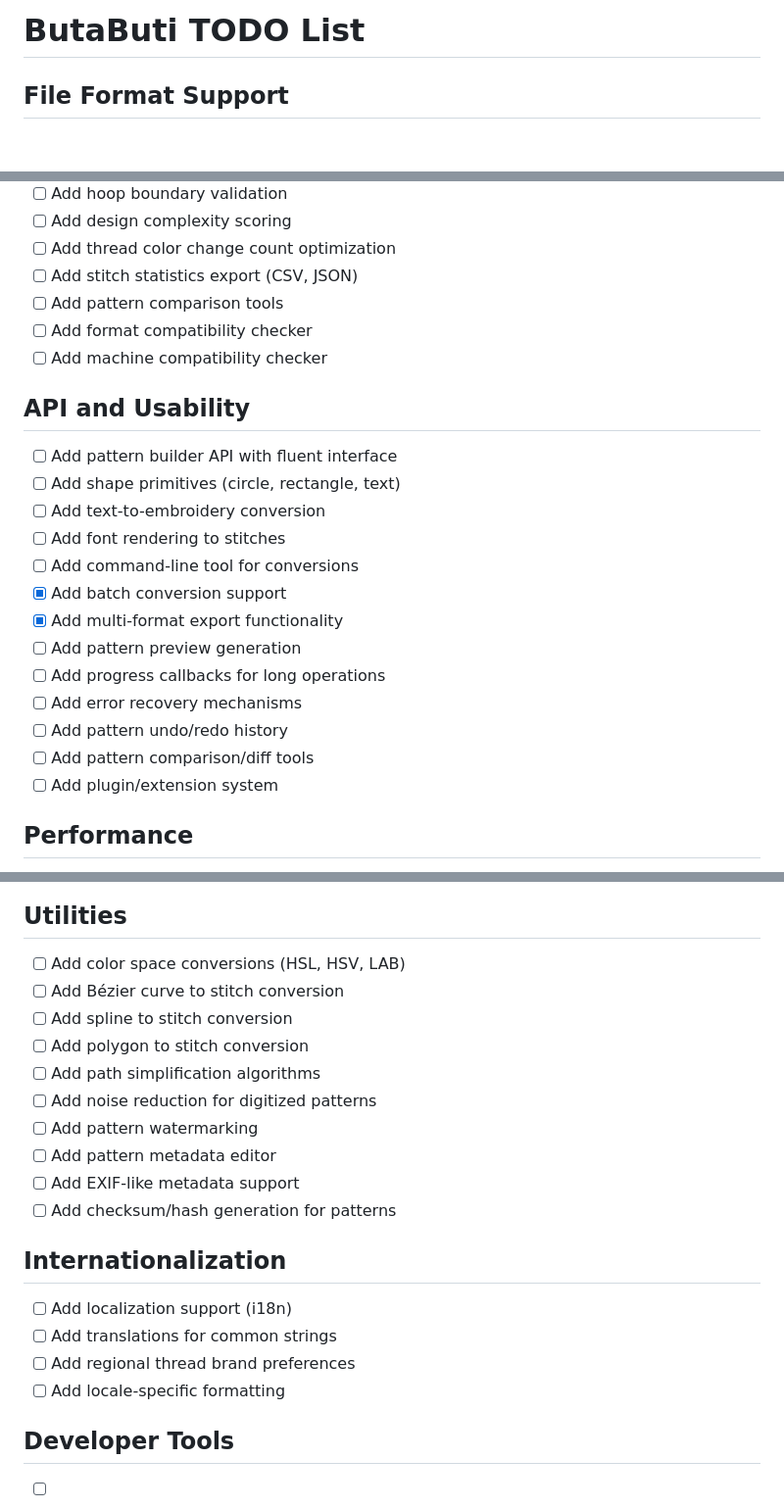
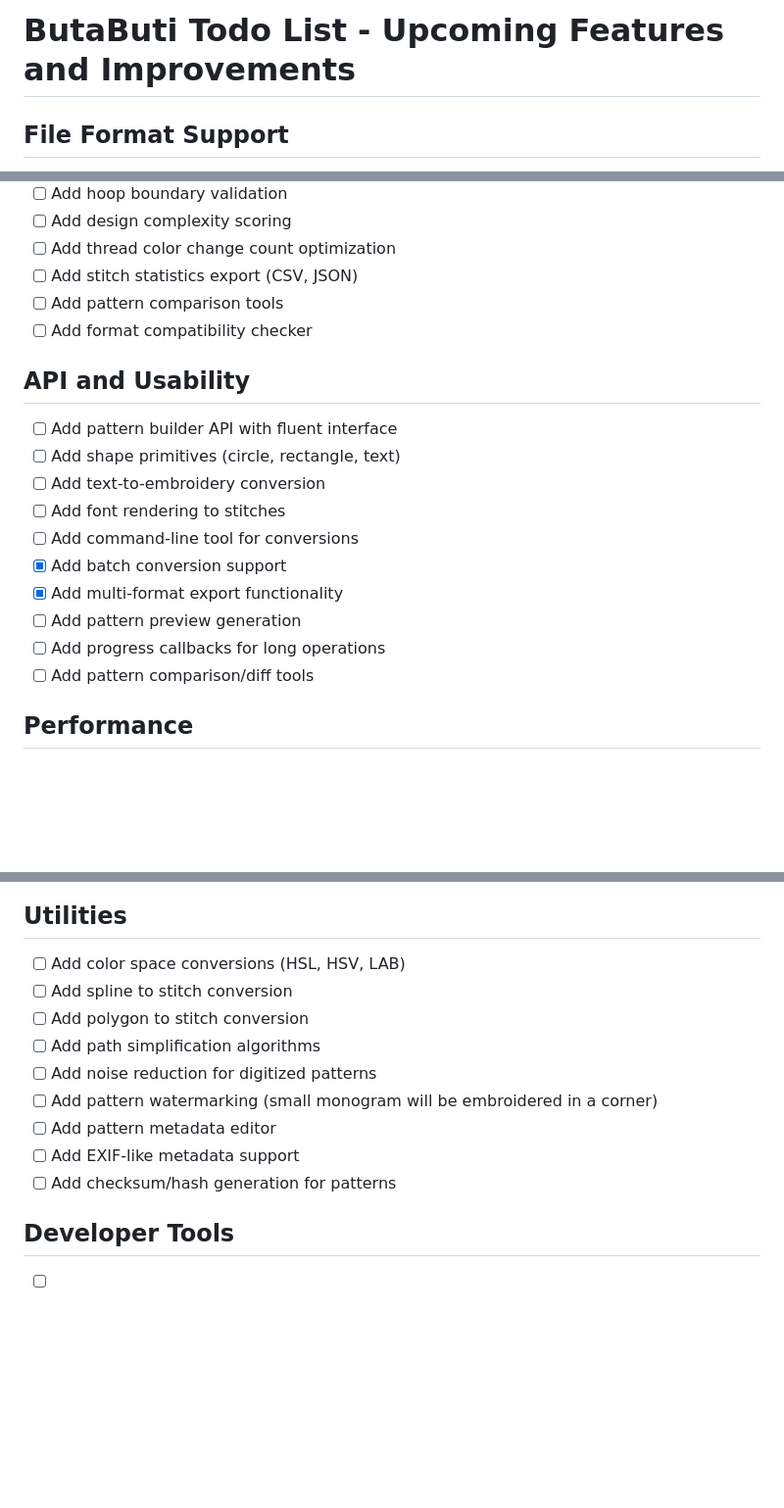
Before and after one commit to Fahad090NP/ButaButi, a Markdown page: TODOS.md, 3 parts joined by grey strips. Shown: that part at 98% size. Drawn GitHub-style; blank space fills up the shorter version.

Commit message:
Simplified Todo List

```diff
--- a/TODOS.md
+++ b/TODOS.md
@@ -1,4 +1,4 @@
-# ButaButi TODO List
+# ButaButi Todo List - Upcoming Features and Improvements
 
 ## File Format Support
 
@@ -122,7 +121,6 @@
 - [ ] Add stitch statistics export (CSV, JSON)
 - [ ] Add pattern comparison tools
 - [ ] Add format compatibility checker
-- [ ] Add machine compatibility checker
 
 ## API and Usability
 
@@ -135,10 +133,7 @@
 - [x] Add multi-format export functionality
 - [ ] Add pattern preview generation
 - [ ] Add progress callbacks for long operations
-- [ ] Add error recovery mechanisms
-- [ ] Add pattern undo/redo history
 - [ ] Add pattern comparison/diff tools
-- [ ] Add plugin/extension system
 
 ## Performance
 
@@ -200,22 +195,14 @@
 ## Utilities
 
 - [ ] Add color space conversions (HSL, HSV, LAB)
-- [ ] Add Bézier curve to stitch conversion
 - [ ] Add spline to stitch conversion
 - [ ] Add polygon to stitch conversion
 - [ ] Add path simplification algorithms
 - [ ] Add noise reduction for digitized patterns
-- [ ] Add pattern watermarking
+- [ ] Add pattern watermarking (small monogram will be embroidered in a corner)
 - [ ] Add pattern metadata editor
 - [ ] Add EXIF-like metadata support
 - [ ] Add checksum/hash generation for patterns
-
-## Internationalization
-
-- [ ] Add localization support (i18n)
-- [ ] Add translations for common strings
-- [ ] Add regional thread brand preferences
-- [ ] Add locale-specific formatting
 
 ## Developer Tools
 
```
Also changed, not shown: other parts of TODOS.md (+0 -1 lines).
